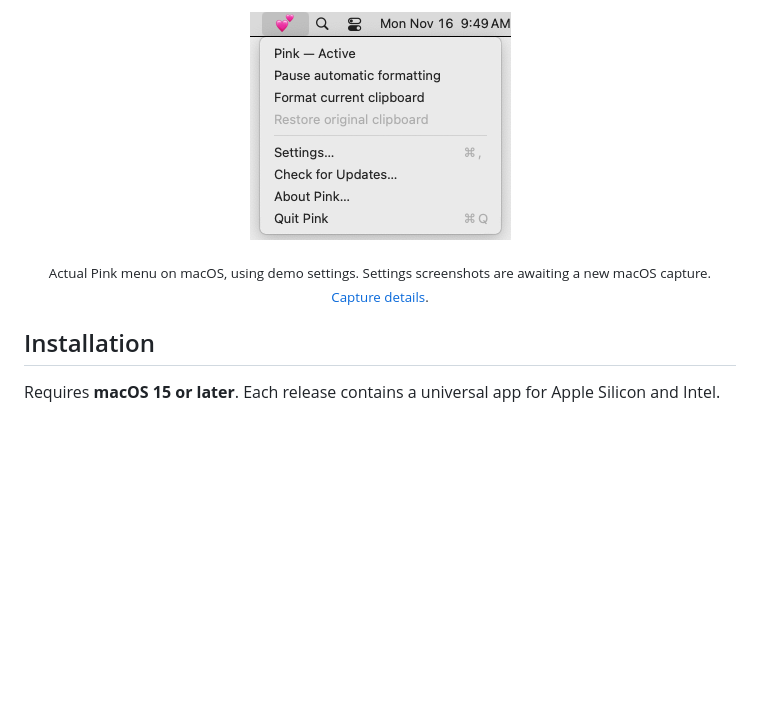
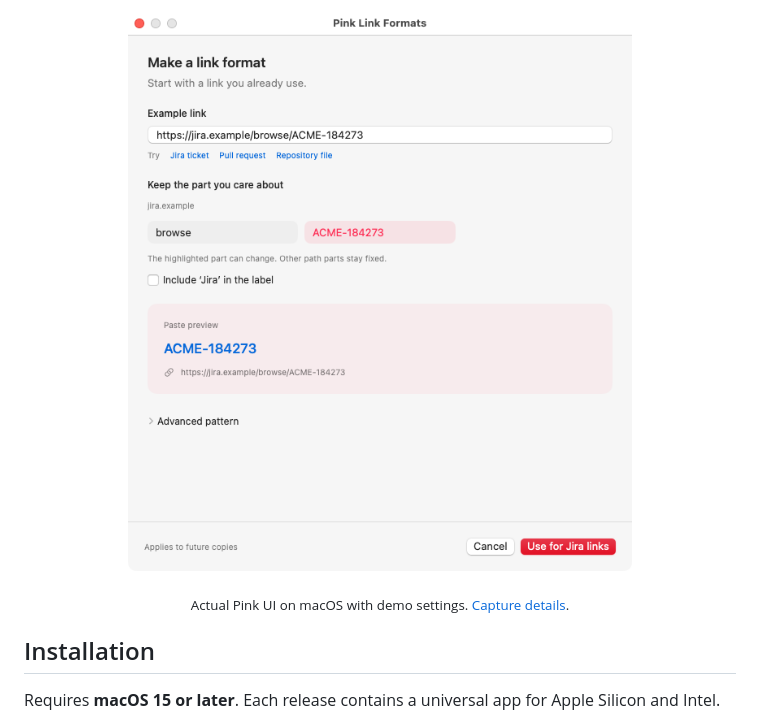
Before and after one commit to mamachanko/pink, a Markdown page: README.md, the part around one of its changes. Drawn GitHub-style; pictures changed too: docs/images/link-formats.png (added), docs/images/menu-bar.png; blank space fills up the shorter version.

```diff
--- a/README.md
+++ b/README.md
@@ -61,8 +69,8 @@ Pink works with single links, repeated links and multiline prose. It stays in yo
 <p align="center">
-  <a href="docs/images/menu-bar.png"><img src="docs/images/menu-bar.png" width="261" alt="Pink’s menu-bar icon and menu, with formatting controls, Settings, About and Quit."></a>
+  <a href="docs/images/link-formats.png"><img src="docs/images/link-formats.png" width="620" alt="Pink’s paste-first builder automatically selects ACME-184273 from a Jira URL and shows its hyperlink preview, optional context and Use for Jira links action. Advanced pattern is collapsed."></a>
 </p>
 
-<p align="center"><sub>Actual Pink menu on macOS, using demo settings. Settings screenshots are awaiting a new macOS capture. <a href="docs/images/README.md">Capture details</a>.</sub></p>
+<p align="center"><sub>Actual Pink UI on macOS with demo settings. <a href="docs/images/README.md">Capture details</a>.</sub></p>
 
 ## Installation
 
```
Also changed, not shown: other parts of README.md (+8 -0 lines), docs/images/README.md (+9 -9 lines), docs/verification.md (+10 -0 lines), docs/images/settings.png, 1 other file.
